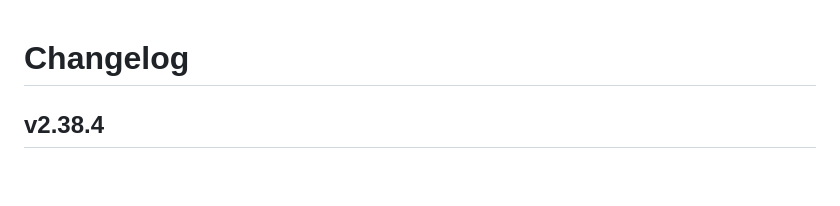
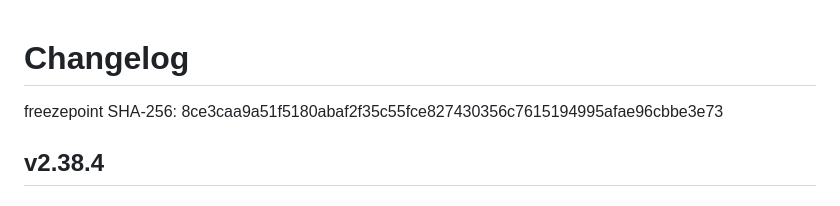
Before and after one commit to rags1816/CategoryAI, a Markdown page: CHANGELOG.md, the part around the change. Drawn GitHub-style; blank space fills up the shorter version.

```diff
--- a/CHANGELOG.md
+++ b/CHANGELOG.md
@@ -1,5 +1,6 @@
 # Changelog
 
+freezepoint SHA-256: 8ce3caa9a51f5180abaf2f35c55fce827430356c7615194995afae96cbbe3e73
 ## v2.38.4
 ### Fixed — closes both remaining key-exposure paths from v2.38.3's verification
 - **Root cause was one bug, showing up in two places.** `saved` state
```
